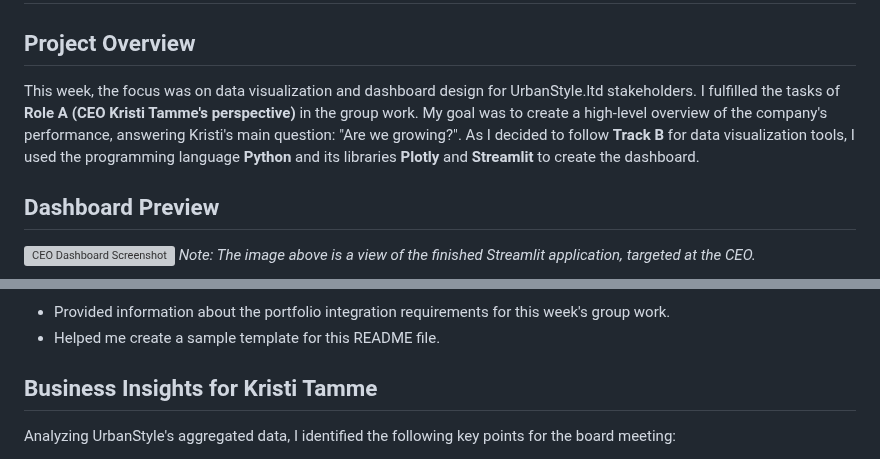
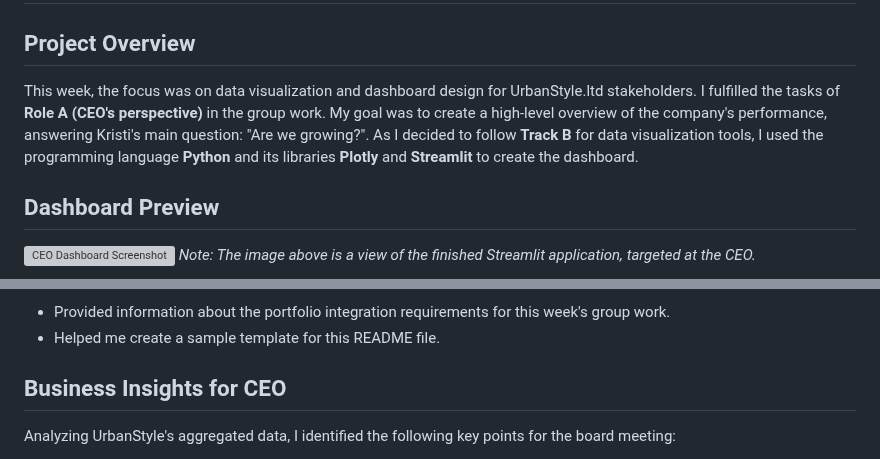
Before and after one commit to kristjan-u4/daca-portfolio, a Markdown page: portfolio/week-05/README.md, 2 parts joined by grey strips. Drawn GitHub-style; grey boxes are pictures that could not be loaded.

```diff
--- a/portfolio/week-05/README.md
+++ b/portfolio/week-05/README.md
@@ -1,7 +1,7 @@
 # Week 5: Visualization Design
 
 ## Project Overview
-This week, the focus was on data visualization and dashboard design for UrbanStyle.ltd stakeholders. I fulfilled the tasks of **Role A (CEO Kristi Tamme's perspective)** in the group work. My goal was to create a high-level overview of the company's performance, answering Kristi's main question: "Are we growing?". As I decided to follow **Track B** for data visualization tools, I used the programming language **Python** and its libraries **Plotly** and **Streamlit** to create the dashboard.
+This week, the focus was on data visualization and dashboard design for UrbanStyle.ltd stakeholders. I fulfilled the tasks of **Role A (CEO's perspective)** in the group work. My goal was to create a high-level overview of the company's performance, answering Kristi's main question: "Are we growing?". As I decided to follow **Track B** for data visualization tools, I used the programming language **Python** and its libraries **Plotly** and **Streamlit** to create the dashboard.
 
 ## Dashboard Preview
 ![CEO Dashboard Screenshot](./individual/week_5_ceo_dashboard_screenshot.png)
@@ -22,7 +22,7 @@ AI is an indispensable helper for learning Python.
 * Provided information about the portfolio integration requirements for this week's group work.
 * Helped me create a sample template for this README file.
 
-## Business Insights for Kristi Tamme
+## Business Insights for CEO
 Analyzing UrbanStyle's aggregated data, I identified the following key points for the board meeting:
 
 1.  **Growth Trend 2023-2024:** Our monthly sales revenue in 2024 grew by 19% compared to 2023, with growth in the last quarter of 2024 being particularly significant. This confirms that UrbanStyle's strategy in 2023-2024 has been on the right track.
```
